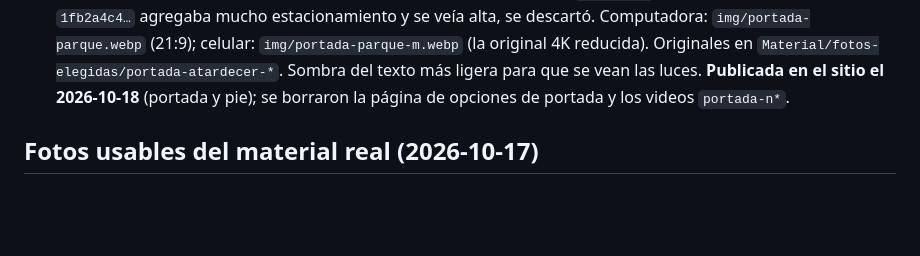
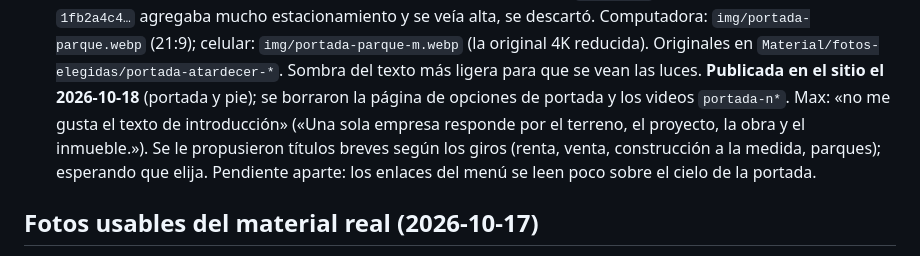
Before and after one commit to maxmarqueza/iMAX, a Markdown page: docs/PENDIENTES.md, the part around the change. Rendered like a GitHub page; blank space fills up the shorter version.

Commit message:
Notas: cambiar el título de la portada
Co-Authored-By: Claude Opus 5.5 <noreply@anthropic.com>

```diff
--- a/docs/PENDIENTES.md
+++ b/docs/PENDIENTES.md
@@ -62,6 +62,9 @@ si se queda o pide opciones.
   `img/portada-parque-m.webp` (la original 4K reducida). Originales en `Material/fotos-elegidas/portada-atardecer-*`.
   Sombra del texto más ligera para que se vean las luces. **Publicada en el sitio el 2026-10-18** (portada y pie);
   se borraron la página de opciones de portada y los videos `portada-n*`.
+  Max: «no me gusta el texto de introducción» («Una sola empresa responde por el terreno, el proyecto, la obra y el
+  inmueble.»). Se le propusieron títulos breves según los giros (renta, venta, construcción a la medida, parques);
+  esperando que elija. Pendiente aparte: los enlaces del menú se leen poco sobre el cielo de la portada.
 
 ## Fotos usables del material real (2026-10-17)
 Max: «dame fotos de mi material real que podrías usar». 14 cuadros (el más nítido de cada toma, medido con
```
